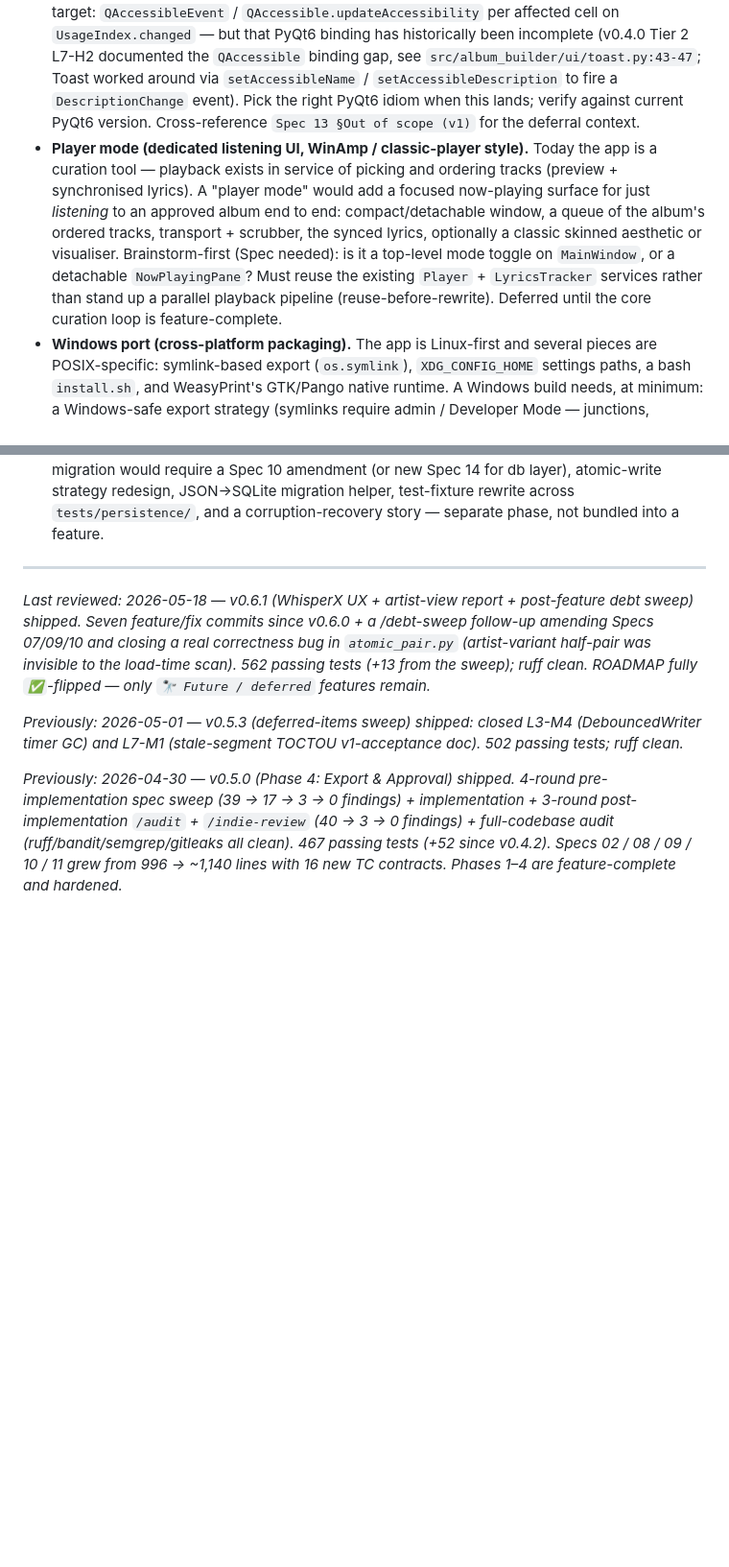
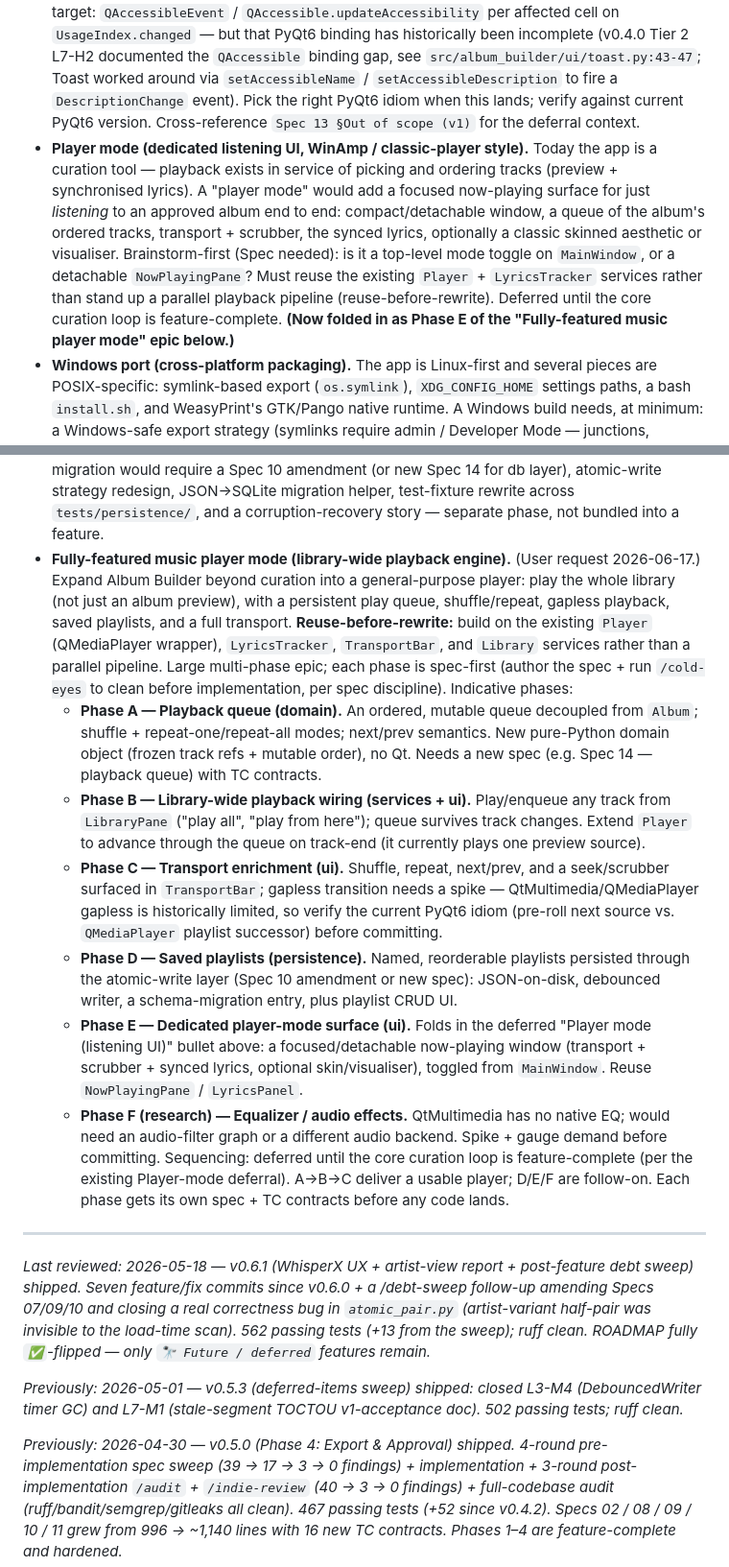
Before and after one commit to milnet01/album-builder, a Markdown page: ROADMAP.md, 2 parts joined by grey strips. Shown at 96% size. Rendered like a GitHub page; blank space fills up the shorter version.

Commit message:
docs(roadmap): close 2 test-audit LOW items; add music-player epic
- Tuple-returning fixtures (commit 5d6d400) -> closed.
- Missing spec anchors: suite-wide verified subset (commit 5484d2e),
  37 anchored / ~263 contract-less -> closed.
- New 'Fully-featured music player mode' epic (user request) under
  Future/deferred: library-wide playback, queue, shuffle/repeat,
  gapless, playlists, dedicated player surface, EQ research. Phased
  A-F, spec-first, reusing existing Player/LyricsTracker/TransportBar.
  Existing 'Player mode (listening UI)' bullet cross-linked as Phase E.

```diff
--- a/ROADMAP.md
+++ b/ROADMAP.md
@@ -1068,10 +1070,18 @@ Themed PyQt6 window scans `Tracks/`, displays the library list with full metadat
 - Light-theme support / themable palette
 - Recursive subfolder scanning under Tracks/
 - **WCAG 2.2 §4.1.3 status-message announcement on Spec 13 count change (a11y enhancement).** The track-usage-indicator badge (Spec 13) covers static `AccessibleTextRole` for point-in-time inspection but doesn't emit a live screen-reader announcement when a count changes (e.g. user approves an album, badges appear on tracks newly on it). Implementation target: `QAccessibleEvent` / `QAccessible.updateAccessibility` per affected cell on `UsageIndex.changed` — but that PyQt6 binding has historically been incomplete (v0.4.0 Tier 2 L7-H2 documented the `QAccessible` binding gap, see `src/album_builder/ui/toast.py:43-47`; Toast worked around via `setAccessibleName` / `setAccessibleDescription` to fire a `DescriptionChange` event). Pick the right PyQt6 idiom when this lands; verify against current PyQt6 version. Cross-reference `Spec 13 §Out of scope (v1)` for the deferral context.
-- **Player mode (dedicated listening UI, WinAmp / classic-player style).** Today the app is a curation tool — playback exists in service of picking and ordering tracks (preview + synchronised lyrics). A "player mode" would add a focused now-playing surface for just *listening* to an approved album end to end: compact/detachable window, a queue of the album's ordered tracks, transport + scrubber, the synced lyrics, optionally a classic skinned aesthetic or visualiser. Brainstorm-first (Spec needed): is it a top-level mode toggle on `MainWindow`, or a detachable `NowPlayingPane`? Must reuse the existing `Player` + `LyricsTracker` services rather than stand up a parallel playback pipeline (reuse-before-rewrite). Deferred until the core curation loop is feature-complete.
+- **Player mode (dedicated listening UI, WinAmp / classic-player style).** Today the app is a curation tool — playback exists in service of picking and ordering tracks (preview + synchronised lyrics). A "player mode" would add a focused now-playing surface for just *listening* to an approved album end to end: compact/detachable window, a queue of the album's ordered tracks, transport + scrubber, the synced lyrics, optionally a classic skinned aesthetic or visualiser. Brainstorm-first (Spec needed): is it a top-level mode toggle on `MainWindow`, or a detachable `NowPlayingPane`? Must reuse the existing `Player` + `LyricsTracker` services rather than stand up a parallel playback pipeline (reuse-before-rewrite). Deferred until the core curation loop is feature-complete. **(Now folded in as Phase E of the "Fully-featured music player mode" epic below.)**
 - **Windows port (cross-platform packaging).** The app is Linux-first and several pieces are POSIX-specific: symlink-based export (`os.symlink`), `XDG_CONFIG_HOME` settings paths, a bash `install.sh`, and WeasyPrint's GTK/Pango native runtime. A Windows build needs, at minimum: a Windows-safe export strategy (symlinks require admin / Developer Mode — junctions, hardlinks, or a copy fallback), a `platformdirs`-style config-path resolver replacing the XDG env var, verification that WeasyPrint's GTK runtime ships on Windows (the historical pain point), confirmation of WhisperX/torch wheels, and a PyInstaller/briefcase bundle replacing the shell installer. Audit every `os.symlink`, hardcoded `/`-path, and the `sys.executable` install hint first. Separate phase; pick the packaging tool brainstorm-first.
 - **Improve lyric matching / alignment quality.** WhisperX forced-alignment (Spec 07 / `AlignmentService` + `AlignmentWorker`) is the current engine. Quality gaps worth targeting: instrumental intros/outros, repeated choruses, non-English lyrics, and low-confidence word timings drifting. Options to brainstorm: surface per-line/word confidence (cross-ref the deferred "Tap-along LRC editor" so the user can nudge weak lines), a manual global offset control, pre-cleaning lyrics (strip `[Chorus]` / section markers before alignment), or a newer whisper/alignment backend. Establish a hand-aligned reference set and measure before/after rather than eyeballing. Enhancement to the existing `AlignmentService`, not a rewrite.
 - **SQLite-backed library + analytics substrate (long-horizon).** Replace the per-album JSON + in-memory derived structures with a SQLite catalogue once the dataset outgrows the current "single-user picks ~10 tracks per album" regime. Triggers worth waiting for: hundreds of approved albums in the user's history, demand for cross-cutting queries (release-year filters, genre/mood metadata, listening history, smart-playlist rules, full-text search at scale), or analytics dashboards. Brought up during the v0.6.0 popularity-indicator brainstorm (2026-05-01) and explicitly parked: the popularity index for v0.6.0 is in-memory derived because the data model is "count items in a list" and current scale is ~5 approved × ~10 tracks. A SQLite migration would require a Spec 10 amendment (or new Spec 14 for db layer), atomic-write strategy redesign, JSON→SQLite migration helper, test-fixture rewrite across `tests/persistence/`, and a corruption-recovery story — separate phase, not bundled into a feature.
+- **Fully-featured music player mode (library-wide playback engine).** (User request 2026-06-17.) Expand Album Builder beyond curation into a general-purpose player: play the whole library (not just an album preview), with a persistent play queue, shuffle/repeat, gapless playback, saved playlists, and a full transport. **Reuse-before-rewrite:** build on the existing `Player` (QMediaPlayer wrapper), `LyricsTracker`, `TransportBar`, and `Library` services rather than a parallel pipeline. Large multi-phase epic; each phase is spec-first (author the spec + run `/cold-eyes` to clean before implementation, per spec discipline). Indicative phases:
+  - **Phase A — Playback queue (domain).** An ordered, mutable queue decoupled from `Album`; shuffle + repeat-one/repeat-all modes; next/prev semantics. New pure-Python domain object (frozen track refs + mutable order), no Qt. Needs a new spec (e.g. Spec 14 — playback queue) with TC contracts.
+  - **Phase B — Library-wide playback wiring (services + ui).** Play/enqueue any track from `LibraryPane` ("play all", "play from here"); queue survives track changes. Extend `Player` to advance through the queue on track-end (it currently plays one preview source).
+  - **Phase C — Transport enrichment (ui).** Shuffle, repeat, next/prev, and a seek/scrubber surfaced in `TransportBar`; gapless transition needs a spike — QtMultimedia/QMediaPlayer gapless is historically limited, so verify the current PyQt6 idiom (pre-roll next source vs. `QMediaPlayer` playlist successor) before committing.
+  - **Phase D — Saved playlists (persistence).** Named, reorderable playlists persisted through the atomic-write layer (Spec 10 amendment or new spec): JSON-on-disk, debounced writer, a schema-migration entry, plus playlist CRUD UI.
+  - **Phase E — Dedicated player-mode surface (ui).** Folds in the deferred "Player mode (listening UI)" bullet above: a focused/detachable now-playing window (transport + scrubber + synced lyrics, optional skin/visualiser), toggled from `MainWindow`. Reuse `NowPlayingPane` / `LyricsPanel`.
+  - **Phase F (research) — Equalizer / audio effects.** QtMultimedia has no native EQ; would need an audio-filter graph or a different audio backend. Spike + gauge demand before committing.
+  Sequencing: deferred until the core curation loop is feature-complete (per the existing Player-mode deferral). A->B->C deliver a usable player; D/E/F are follow-on. Each phase gets its own spec + TC contracts before any code lands.
 
 ---
 
```
Also changed, not shown: other parts of ROADMAP.md (+4 -2 lines).
